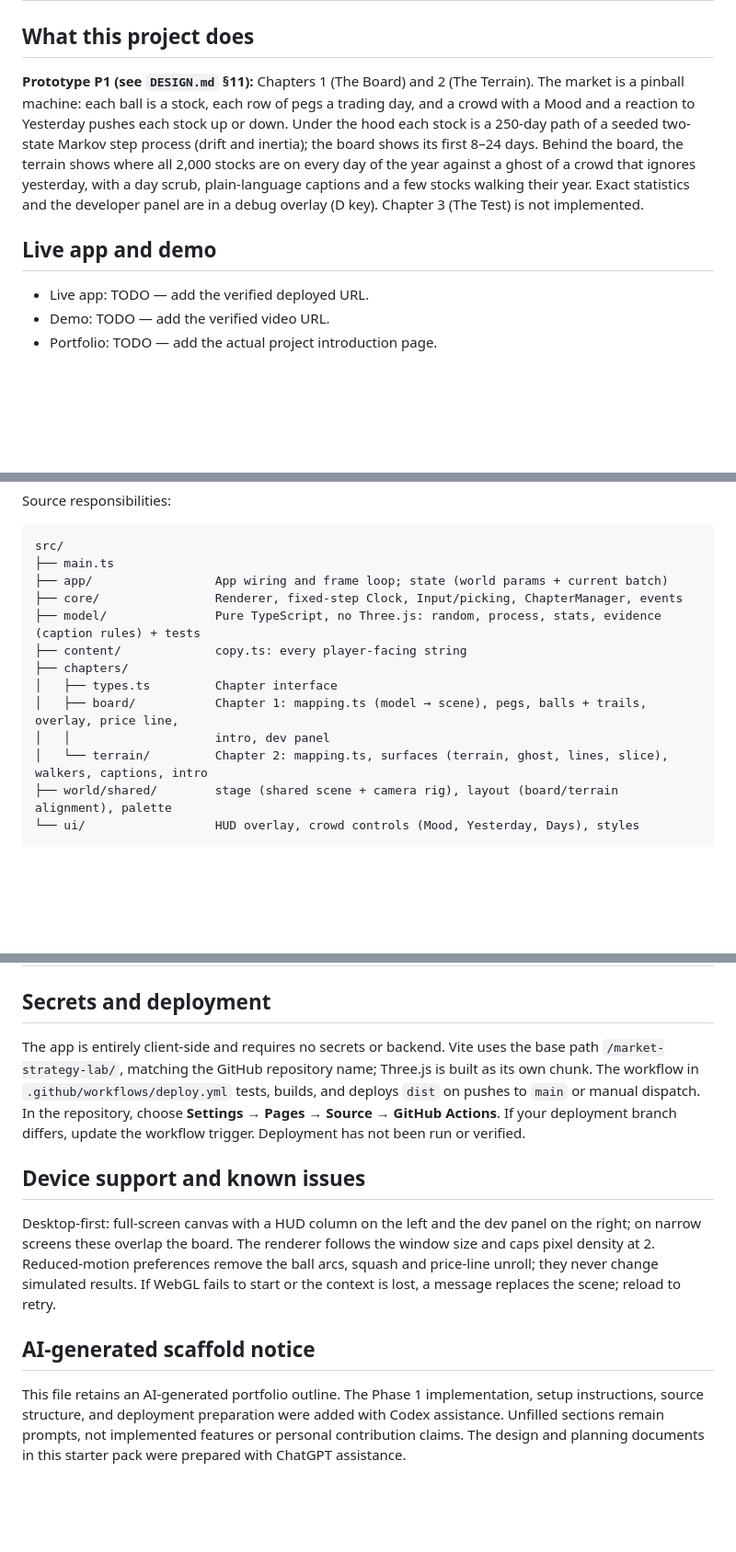
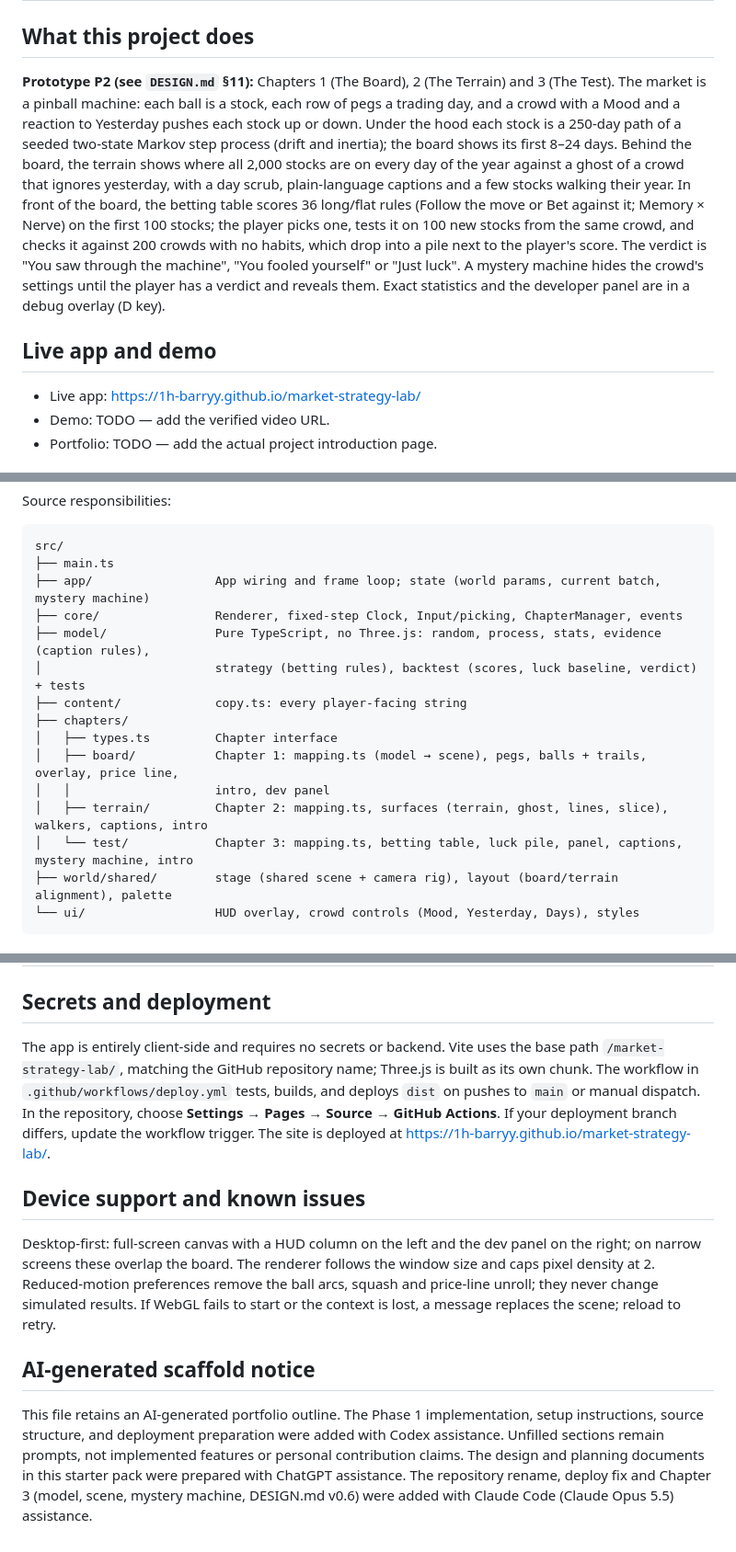
Before and after one commit to 1h-barryy/market-strategy-lab, a Markdown page: README.md, 3 parts joined by grey strips. Shown at 92% size. Rendered like a GitHub page; blank space fills up the shorter version.

Commit message:
README: Chapter 3, source tree, live URL
Co-Authored-By: Claude Opus 5.5 <noreply@anthropic.com>

````diff
--- a/README.md
+++ b/README.md
@@ -4,13 +4,13 @@
 
 ## What this project does
 
-**Prototype P1 (see `DESIGN.md` §11):** Chapters 1 (The Board) and 2 (The Terrain). The market is a pinball machine: each ball is a stock, each row of pegs a trading day, and a crowd with a Mood and a reaction to Yesterday pushes each stock up or down. Under the hood each stock is a 250-day path of a seeded two-state Markov step process (drift and inertia); the board shows its first 8–24 days. Behind the board, the terrain shows where all 2,000 stocks are on every day of the year against a ghost of a crowd that ignores yesterday, with a day scrub, plain-language captions and a few stocks walking their year. Exact statistics and the developer panel are in a debug overlay (D key). Chapter 3 (The Test) is not implemented.
+**Prototype P2 (see `DESIGN.md` §11):** Chapters 1 (The Board), 2 (The Terrain) and 3 (The Test). The market is a pinball machine: each ball is a stock, each row of pegs a trading day, and a crowd with a Mood and a reaction to Yesterday pushes each stock up or down. Under the hood each stock is a 250-day path of a seeded two-state Markov step process (drift and inertia); the board shows its first 8–24 days. Behind the board, the terrain shows where all 2,000 stocks are on every day of the year against a ghost of a crowd that ignores yesterday, with a day scrub, plain-language captions and a few stocks walking their year. In front of the board, the betting table scores 36 long/flat rules (Follow the move or Bet against it; Memory × Nerve) on the first 100 stocks; the player picks one, tests it on 100 new stocks from the same crowd, and checks it against 200 crowds with no habits, which drop into a pile next to the player's score. The verdict is "You saw through the machine", "You fooled yourself" or "Just luck". A mystery machine hides the crowd's settings until the player has a verdict and reveals them. Exact statistics and the developer panel are in a debug overlay (D key).
 
 <!-- Write 2–4 sentences: the user configures which rule, tests what, and sees which results. Distinguish implemented features from plans. -->
 
 ## Live app and demo
 
-- Live app: TODO — add the verified deployed URL.
+- Live app: https://1h-barryy.github.io/market-strategy-lab/
 - Demo: TODO — add the verified video URL.
 - Portfolio: TODO — add the actual project introduction page.
 
@@ -46,15 +46,17 @@ Source responsibilities:
 ```text
 src/
 ├── main.ts
-├── app/                 App wiring and frame loop; state (world params + current batch)
+├── app/                 App wiring and frame loop; state (world params, current batch, mystery machine)
 ├── core/                Renderer, fixed-step Clock, Input/picking, ChapterManager, events
-├── model/               Pure TypeScript, no Three.js: random, process, stats, evidence (caption rules) + tests
+├── model/               Pure TypeScript, no Three.js: random, process, stats, evidence (caption rules),
+│                        strategy (betting rules), backtest (scores, luck baseline, verdict) + tests
 ├── content/             copy.ts: every player-facing string
 ├── chapters/
 │   ├── types.ts         Chapter interface
 │   ├── board/           Chapter 1: mapping.ts (model → scene), pegs, balls + trails, overlay, price line,
 │   │                    intro, dev panel
-│   └── terrain/         Chapter 2: mapping.ts, surfaces (terrain, ghost, lines, slice), walkers, captions, intro
+│   ├── terrain/         Chapter 2: mapping.ts, surfaces (terrain, ghost, lines, slice), walkers, captions, intro
+│   └── test/            Chapter 3: mapping.ts, betting table, luck pile, panel, captions, mystery machine, intro
 ├── world/shared/        stage (shared scene + camera rig), layout (board/terrain alignment), palette
 └── ui/                  HUD overlay, crowd controls (Mood, Yesterday, Days), styles
 ```
@@ -73,7 +75,7 @@ src/
 
 ## Secrets and deployment
 
-The app is entirely client-side and requires no secrets or backend. Vite uses the base path `/market-strategy-lab/`, matching the GitHub repository name; Three.js is built as its own chunk. The workflow in `.github/workflows/deploy.yml` tests, builds, and deploys `dist` on pushes to `main` or manual dispatch. In the repository, choose **Settings → Pages → Source → GitHub Actions**. If your deployment branch differs, update the workflow trigger. Deployment has not been run or verified.
+The app is entirely client-side and requires no secrets or backend. Vite uses the base path `/market-strategy-lab/`, matching the GitHub repository name; Three.js is built as its own chunk. The workflow in `.github/workflows/deploy.yml` tests, builds, and deploys `dist` on pushes to `main` or manual dispatch. In the repository, choose **Settings → Pages → Source → GitHub Actions**. If your deployment branch differs, update the workflow trigger. The site is deployed at https://1h-barryy.github.io/market-strategy-lab/.
 
 <!-- State whether the implemented app uses secrets/backend services. For the intended static MVP: no private keys belong in the frontend or repository. Describe actual hosting. -->
 
@@ -85,4 +87,4 @@ Desktop-first: full-screen canvas with a HUD column on the left and the dev pane
 
 ## AI-generated scaffold notice
 
-This file retains an AI-generated portfolio outline. The Phase 1 implementation, setup instructions, source structure, and deployment preparation were added with Codex assistance. Unfilled sections remain prompts, not implemented features or personal contribution claims. The design and planning documents in this starter pack were prepared with ChatGPT assistance.
+This file retains an AI-generated portfolio outline. The Phase 1 implementation, setup instructions, source structure, and deployment preparation were added with Codex assistance. Unfilled sections remain prompts, not implemented features or personal contribution claims. The design and planning documents in this starter pack were prepared with ChatGPT assistance. The repository rename, deploy fix and Chapter 3 (model, scene, mystery machine, DESIGN.md v0.6) were added with Claude Code (Claude Opus 5.5) assistance.
````
